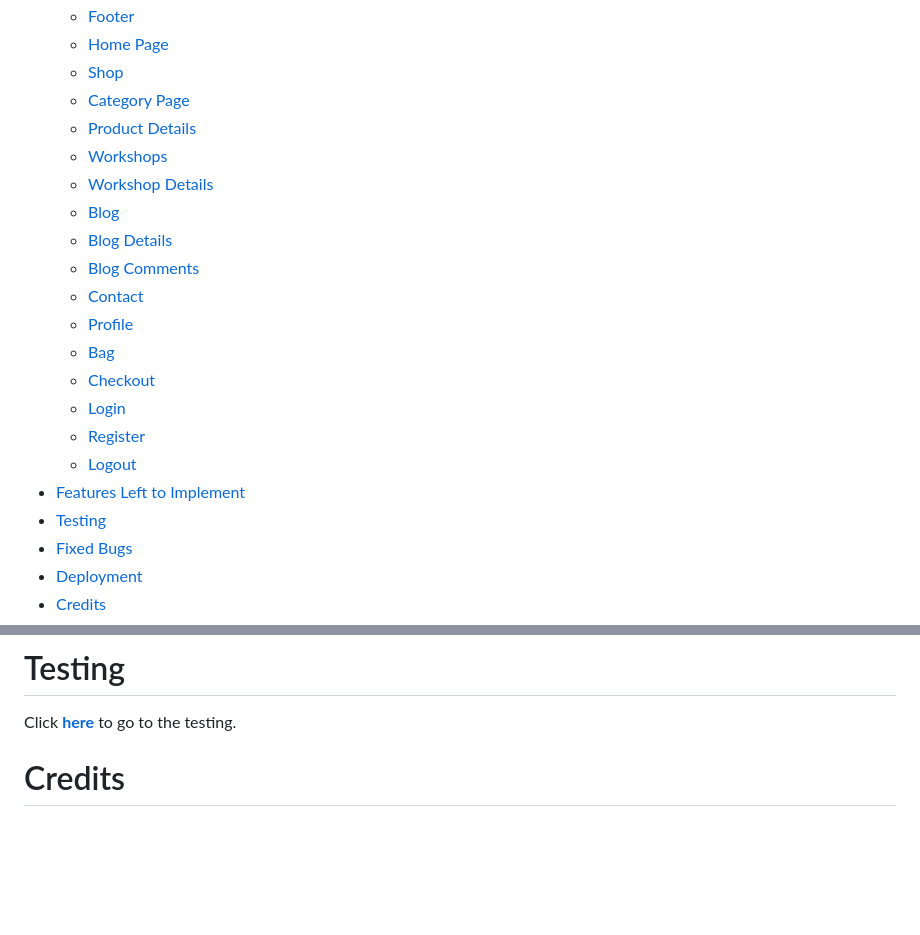
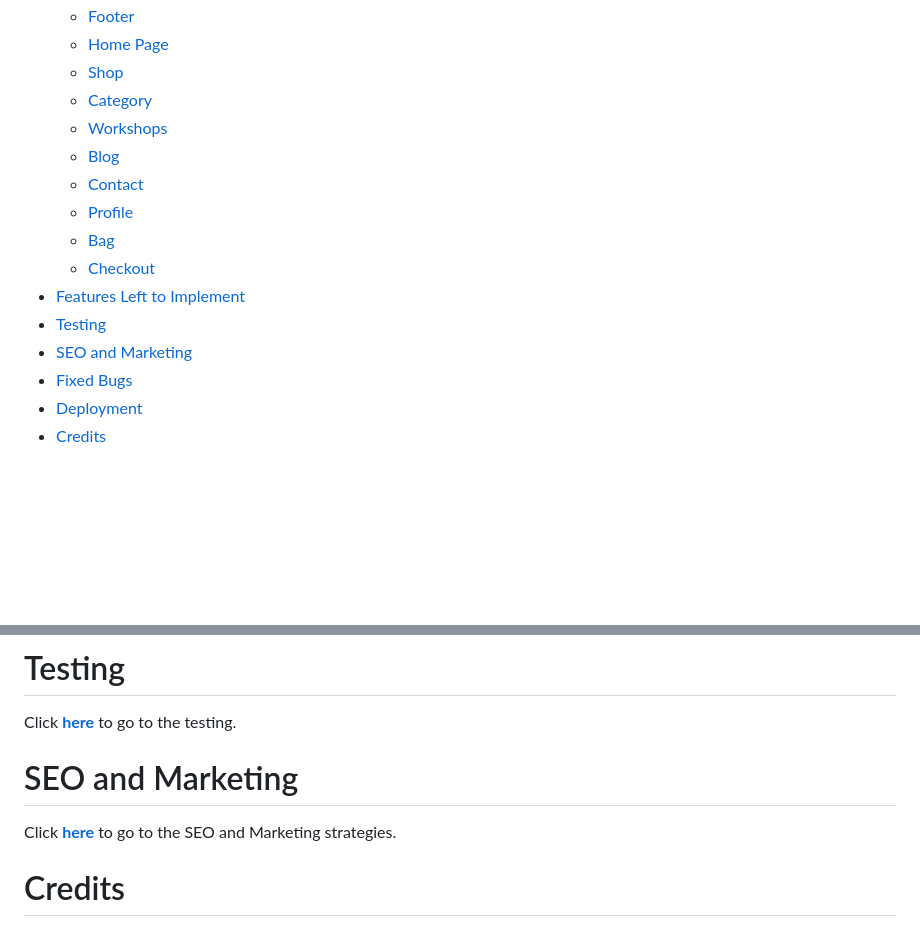
Before and after one commit to dimicoding/ClayCafe, a Markdown page: README.md, 2 parts joined by grey strips. Drawn GitHub-style; blank space fills up the shorter version.

Commit message:
Add link to SEO and Marketing .md

```diff
--- a/README.md
+++ b/README.md
@@ -41,22 +41,16 @@ At Clay Cafe, we're passionate about fostering creativity and providing a space
     - [Footer](#footer)
     - [Home Page](#home-page)
     - [Shop](#all-products)
-    - [Category Page](#category-page)
-    - [Product Details](#product-details)
+    - [Category](#category)
     - [Workshops](#workshops)
-    - [Workshop Details](#)
-    - [Blog](#)
-    - [Blog Details](#)
-    - [Blog Comments](#)
-    - [Contact](#)
-    - [Profile](#)
-    - [Bag](#)
-    - [Checkout](#)
-    - [Login](#login)
-    - [Register](#register)
-    - [Logout](#logout)
+    - [Blog](#blog)
+    - [Contact](#contact-form)
+    - [Profile](#profile)
+    - [Bag](#bag)
+    - [Checkout](#checkout)
 - [Features Left to Implement](#features-left-to-implement)
 - [Testing](#testing)
+- [SEO and Marketing](#seo-and-marketing)
 - [Fixed Bugs](#fixed-bugs)
 - [Deployment](#deployment)
 - [Credits](#credits)
@@ -413,6 +407,9 @@ Add to README.md file
 
 Click [**here**](TESTING.md) to go to the testing.
 
+# SEO and Marketing
+
+Click [**here**](MARKETING.md) to go to the SEO and Marketing strategies.
 
 # Credits
 
```
